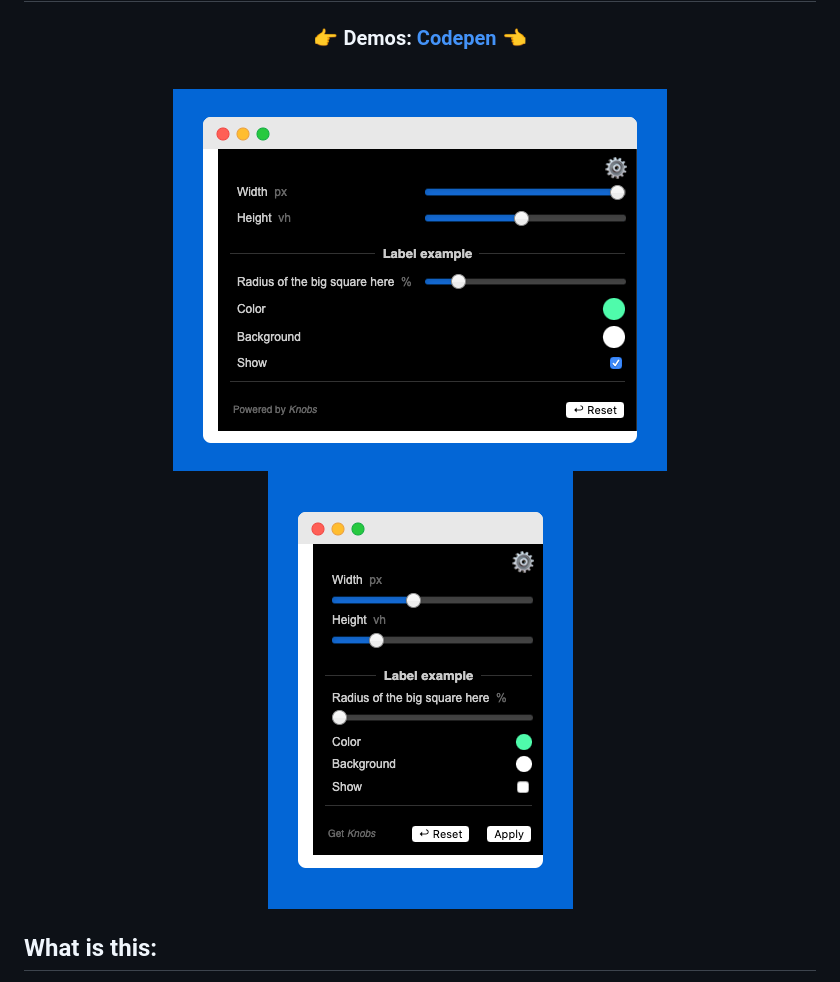
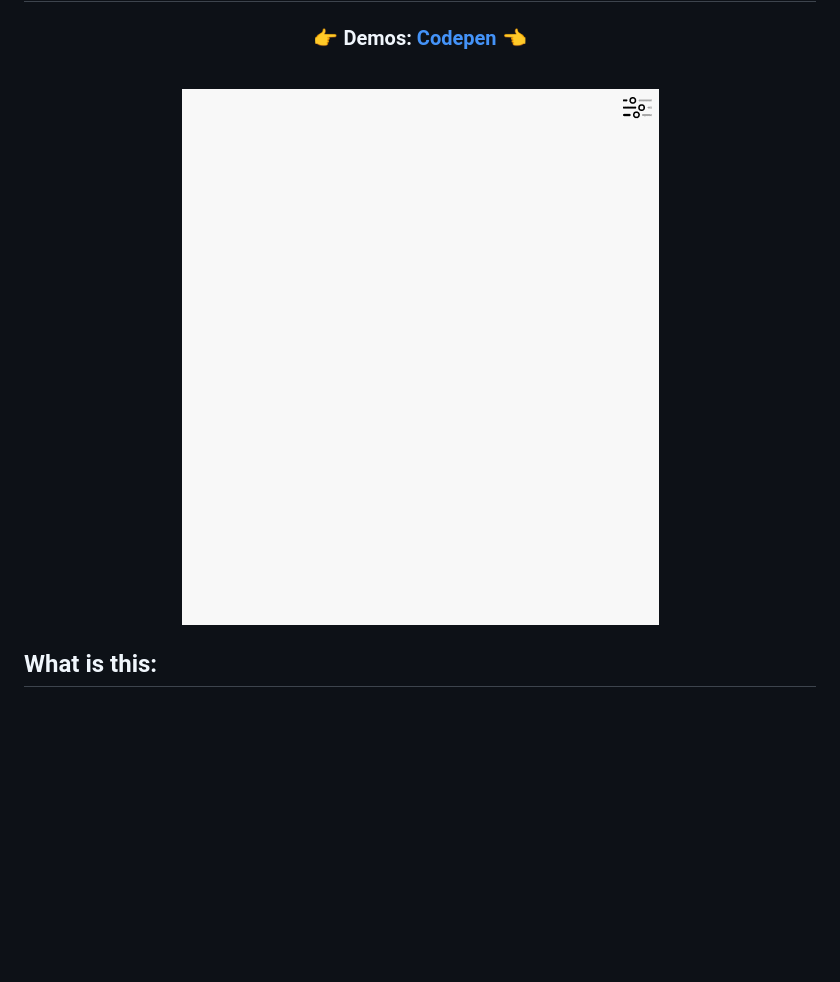
Before and after one commit to yairEO/knobs, a Markdown page: README.md, the part around the change. Drawn GitHub-style; pictures changed too: demo.gif (added); blank space fills up the shorter version.

Commit message:
new gif demo instead of still screenshots

```diff
--- a/README.md
+++ b/README.md
@@ -19,8 +19,7 @@
 <p align="center">
 <br>
   <a href='https://codepen.io/vsync/pen/KKMwyRO'>
-      <img src="./horizontal.png?sanitize=true" alt="Knobs - Horizontal"/>
-      <img src="./compact.png?sanitize=true" alt="Knobs - Compact"/>
+      <img src="./demo.gif?sanitize=true" alt="Knobs"/>
   </a>
 <br>
 <p>
```
Also changed, not shown: 1 other file.
